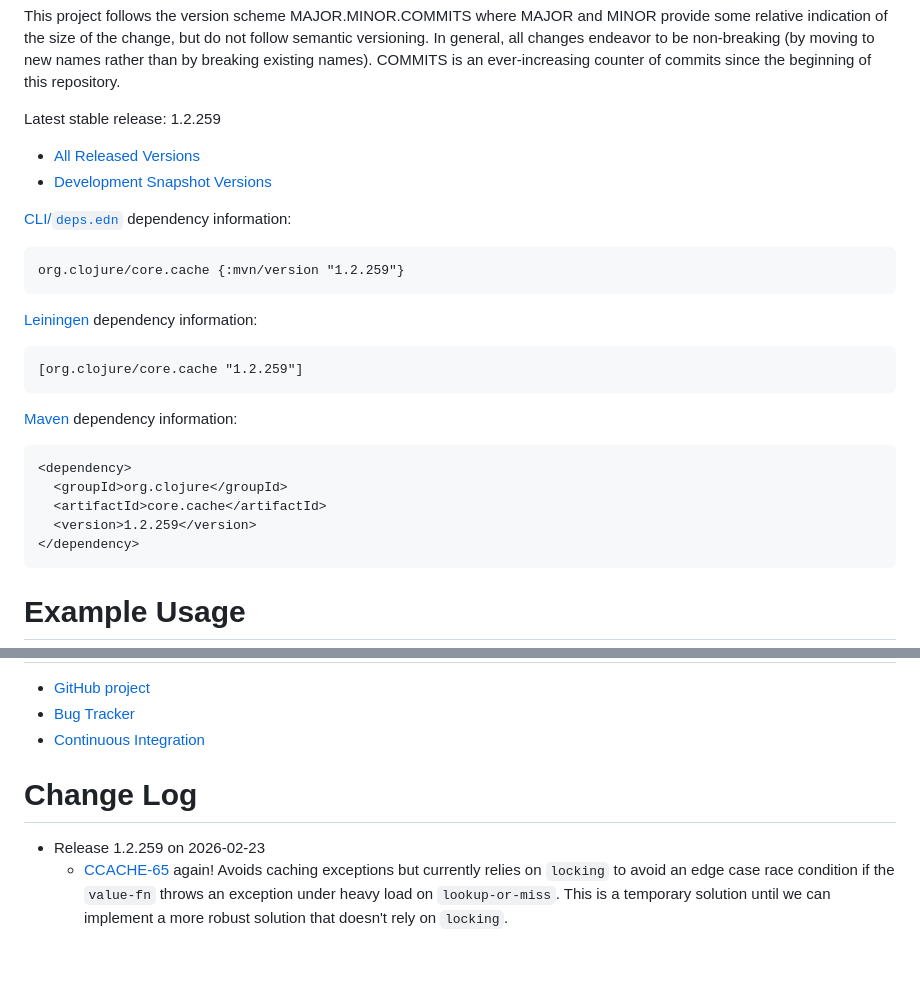
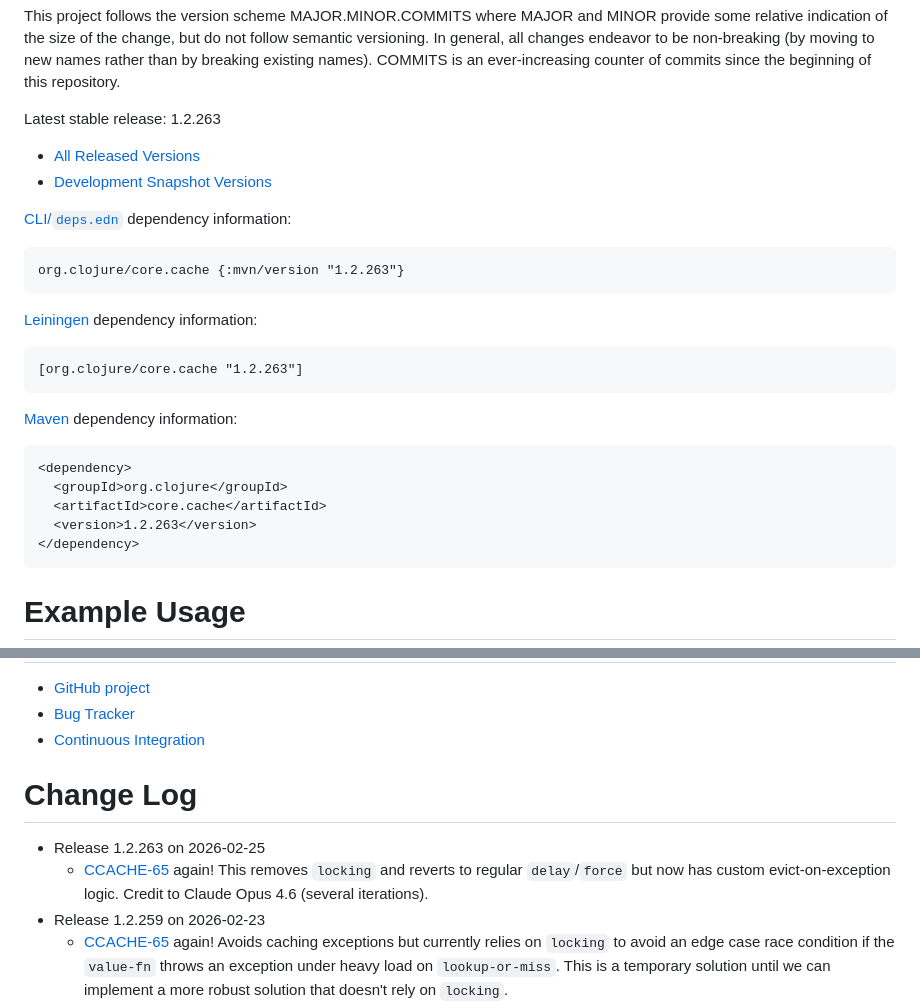
Before and after one commit to clojure/core.cache, a Markdown page: README.md, 2 parts joined by grey strips. Drawn GitHub-style; blank space fills up the shorter version.

Commit message:
prep for 1.2.263
Signed-off-by: Sean Corfield <sean@corfield.org>

````diff
--- a/README.md
+++ b/README.md
@@ -33,7 +33,7 @@ Releases and Dependency Information
 
 This project follows the version scheme MAJOR.MINOR.COMMITS where MAJOR and MINOR provide some relative indication of the size of the change, but do not follow semantic versioning. In general, all changes endeavor to be non-breaking (by moving to new names rather than by breaking existing names). COMMITS is an ever-increasing counter of commits since the beginning of this repository.
 
-Latest stable release: 1.2.259
+Latest stable release: 1.2.263
 
 * [All Released Versions](https://search.maven.org/#search%7Cgav%7C1%7Cg%3A%22org.clojure%22%20AND%20a%3A%22core.cache%22)
 * [Development Snapshot Versions](https://oss.sonatype.org/index.html#nexus-search;gav~org.clojure~core.cache~~~)
@@ -41,19 +41,19 @@ Latest stable release: 1.2.259
 [CLI/`deps.edn`](https://clojure.org/reference/deps_edn) dependency information:
 
 ```clojure
-org.clojure/core.cache {:mvn/version "1.2.259"}
+org.clojure/core.cache {:mvn/version "1.2.263"}
 ```
 
 [Leiningen](https://github.com/technomancy/leiningen) dependency information:
 
-    [org.clojure/core.cache "1.2.259"]
+    [org.clojure/core.cache "1.2.263"]
 
 [Maven](http://maven.apache.org/) dependency information:
 
     <dependency>
       <groupId>org.clojure</groupId>
       <artifactId>core.cache</artifactId>
-      <version>1.2.259</version>
+      <version>1.2.263</version>
     </dependency>
 
 
@@ -173,6 +173,8 @@ Developer Information
 Change Log
 ====================
 
+* Release 1.2.263 on 2026-02-25
+  * [CCACHE-65](http://clojure.atlassian.net/browse/CCACHE-65) again! This removes `locking` and reverts to regular `delay`/`force` but now has custom evict-on-exception logic. Credit to Claude Opus 4.6 (several iterations).
 * Release 1.2.259 on 2026-02-23
   * [CCACHE-65](http://clojure.atlassian.net/browse/CCACHE-65) again! Avoids caching exceptions but currently relies on `locking` to avoid an edge case race condition if the `value-fn` throws an exception under heavy load on `lookup-or-miss`. This is a temporary solution until we can implement a more robust solution that doesn't rely on `locking`.
 * Release 1.2.254 on 2026-02-21
````
